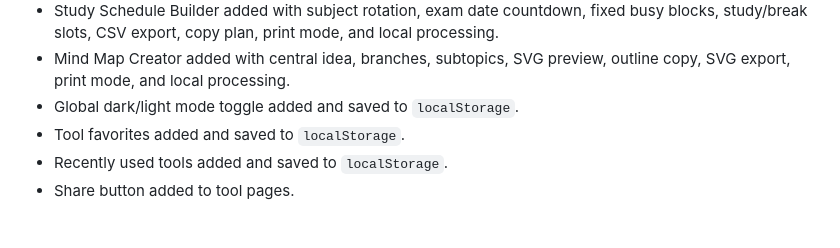
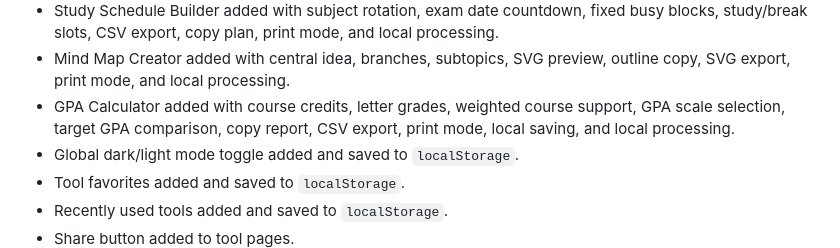
Before and after one commit to sattarwajith-boop/Tools-Website, a Markdown page: ROADMAP.md, the part around one of its changes. Drawn GitHub-style; blank space fills up the shorter version.

Commit message:
Mark GPA Calculator completed

```diff
--- a/ROADMAP.md
+++ b/ROADMAP.md
@@ -32,6 +32,7 @@ ToolNest Studio prioritizes fast, browser-powered tools first. API-powered tools
 - Citation Generator added with APA, MLA, and Chicago-style citation output, website/book/journal/video source types, saved citations, copy, TXT export, and local processing.
 - Study Schedule Builder added with subject rotation, exam date countdown, fixed busy blocks, study/break slots, CSV export, copy plan, print mode, and local processing.
 - Mind Map Creator added with central idea, branches, subtopics, SVG preview, outline copy, SVG export, print mode, and local processing.
+- GPA Calculator added with course credits, letter grades, weighted course support, GPA scale selection, target GPA comparison, copy report, CSV export, print mode, local saving, and local processing.
 - Global dark/light mode toggle added and saved to `localStorage`.
 - Tool favorites added and saved to `localStorage`.
 - Recently used tools added and saved to `localStorage`.
```
Also changed, not shown: other parts of ROADMAP.md (+1 -1 lines).
